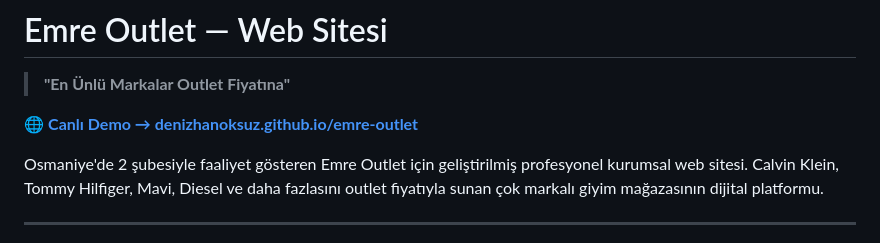
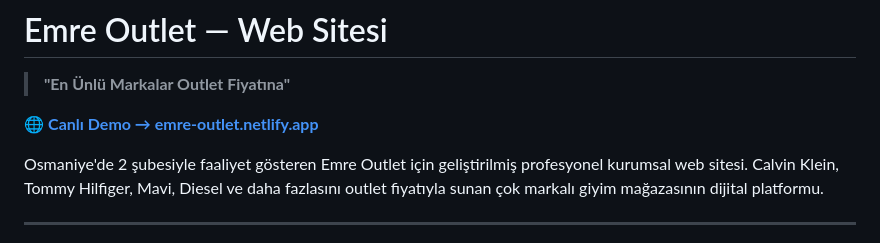
Before and after one commit to DenizhanOksuz/emre-outlet, a Markdown page: README.md, the part around the change. GitHub-like rendering.

```diff
--- a/README.md
+++ b/README.md
@@ -2,7 +2,7 @@
 
 > **"En Ünlü Markalar Outlet Fiyatına"**
 
-🌐 **[Canlı Demo → denizhanoksuz.github.io/emre-outlet](https://denizhanoksuz.github.io/emre-outlet)**
+🌐 **[Canlı Demo → emre-outlet.netlify.app](https://emre-outlet.netlify.app)**
 
 Osmaniye'de 2 şubesiyle faaliyet gösteren Emre Outlet için geliştirilmiş profesyonel kurumsal web sitesi. Calvin Klein, Tommy Hilfiger, Mavi, Diesel ve daha fazlasını outlet fiyatıyla sunan çok markalı giyim mağazasının dijital platformu.
 
```
